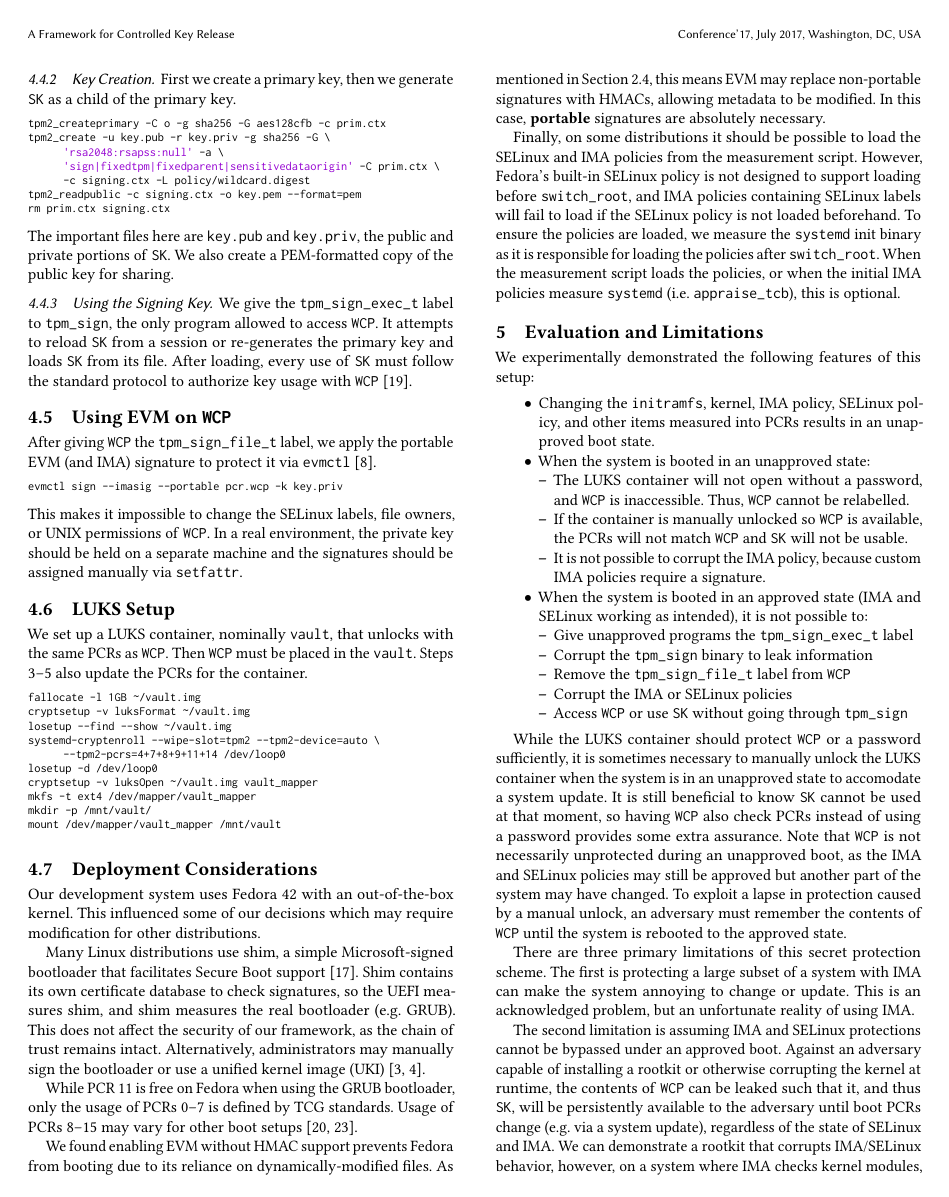
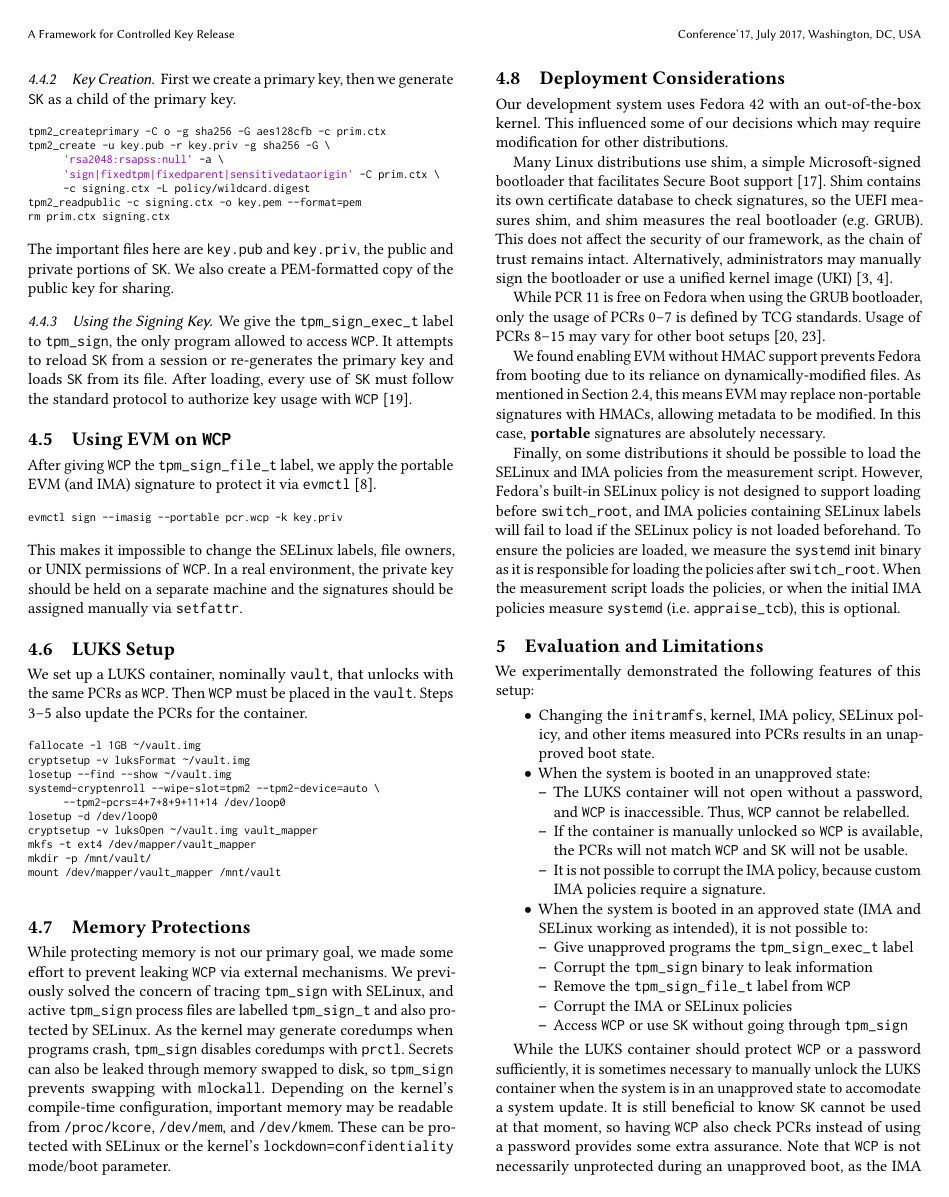
Before and after one commit to LoganSchmalz/fckr, a LaTeX paper (fckr.tex): page 5 of 8. Compiled offline with pdfLaTeX.

Commit message:
memory protections

```diff
--- a/fckr.tex
+++ b/fckr.tex
@@ -699,6 +699,17 @@ mount /dev/mapper/vault_mapper /mnt/vault
 \end{lstlisting}
 % \end{minted}
 
+\subsection{Memory Protections}
+While protecting memory is not our primary goal,
+we made some effort to prevent leaking \wcp via external mechanisms.
+We previously solved the concern of tracing \tpmsign with SELinux,
+and active \tpmsign process files are labelled \domaint and also protected by SELinux.
+As the kernel may generate coredumps when programs crash, \tpmsign disables coredumps with \verb|prctl|.
+Secrets can also be leaked through memory swapped to disk, so \tpmsign prevents swapping with \verb|mlockall|.
+Depending on the kernel's compile-time configuration, important memory may be readable from \verb|/proc/kcore|,
+\verb|/dev/mem|, and \verb|/dev/kmem|.
+These can be protected with SELinux or the kernel's \verb|lockdown=confidentiality| mode/boot parameter.
+
 \subsection{Deployment Considerations}\label{sec:implementation-details}
 Our development system uses Fedora 42 with an out-of-the-box kernel.
 This influenced some of our decisions which may require modification for other distributions.
@@ -778,4 +789,3 @@ Against an adversary capable of installing a rootkit or otherwise corrupting the
 the contents of \wcp can be leaked such that it, and thus \pk, will be persistently available to the adversary until boot PCRs change (e.g. via a system update),
 regardless of the state of SELinux and IMA.
 We can demonstrate a rootkit that corrupts IMA/SELinux behavior,
-however, on a system where IMA checks kernel modules, it is prohibitively difficult to install.
```
Also changed, not shown: fckr.tex (6 more changed lines).
